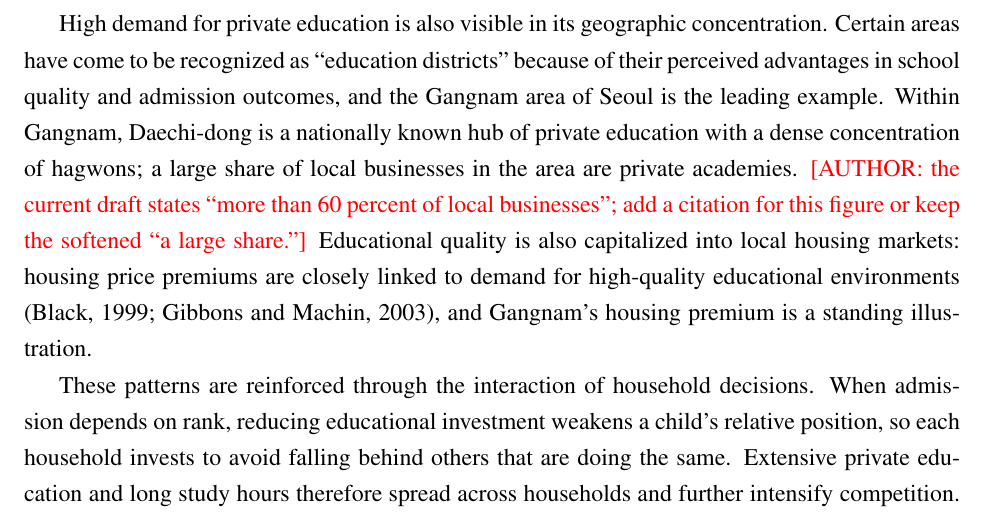
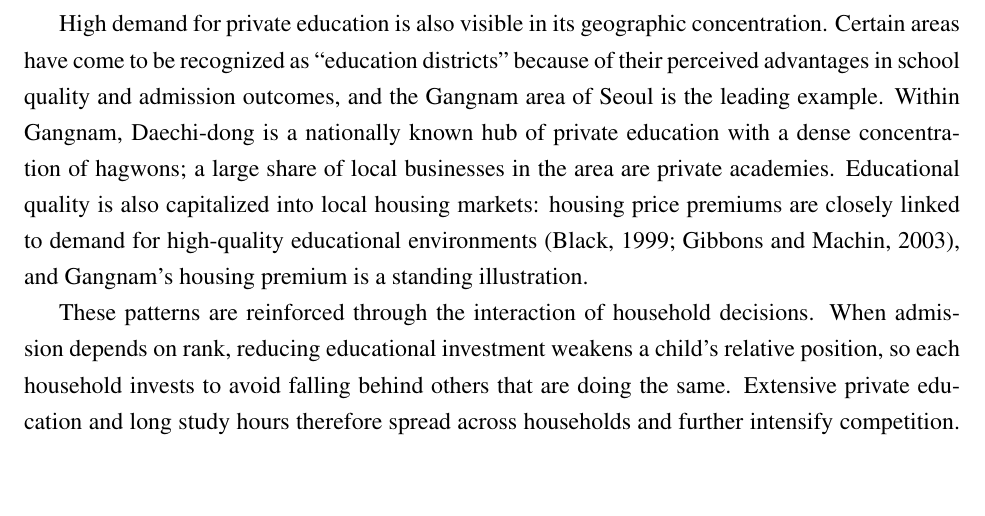
Before and after one commit to lsy9816/ResWork, a LaTeX paper (ADHD.tex): part of page 6 of 24, cut so that both start at the same text, the shorter picture padded with empty space. Compiled offline with pdfLaTeX.

Commit message:
Remove non-actionable AUTHOR note on Daechi-dong share
Co-Authored-By: Claude Sonnet 5.5 <noreply@anthropic.com>
Claude-Session: https://claude.ai/code/session_016JGJLRkvoNHs5Budxt5MvT

```diff
--- a/ADHD.tex
+++ b/ADHD.tex
@@ -86,7 +86,7 @@ The CSAT is administered simultaneously across the country on a single Thursday
 
 This competitive environment manifests in long study hours and heavy investment in private education, delivered largely through private academies called \textit{hagwons}. In 2024, about 80 percent of elementary, middle, and high school students participated in private education, and participation among elementary school students reached 87.7 percent, indicating that academic pressure begins at an early age \citep{statkorea2025}. Private education expenditures rose from 18.7 trillion KRW in 2017 to 29.2 trillion KRW in 2024, even as the school-age population steadily declined \citep{statkorea2025}.
 
-High demand for private education is also visible in its geographic concentration. Certain areas have come to be recognized as ``education districts'' because of their perceived advantages in school quality and admission outcomes, and the Gangnam area of Seoul is the leading example. Within Gangnam, Daechi-dong is a nationally known hub of private education with a dense concentration of hagwons; a large share of local businesses in the area are private academies. \todo{AUTHOR: the current draft states ``more than 60 percent of local businesses''; add a citation for this figure or keep the softened ``a large share.''} Educational quality is also capitalized into local housing markets: housing price premiums are closely linked to demand for high-quality educational environments \citep{black1999,gibbons2003}, and Gangnam's housing premium is a standing illustration.
+High demand for private education is also visible in its geographic concentration. Certain areas have come to be recognized as ``education districts'' because of their perceived advantages in school quality and admission outcomes, and the Gangnam area of Seoul is the leading example. Within Gangnam, Daechi-dong is a nationally known hub of private education with a dense concentration of hagwons; a large share of local businesses in the area are private academies. Educational quality is also capitalized into local housing markets: housing price premiums are closely linked to demand for high-quality educational environments \citep{black1999,gibbons2003}, and Gangnam's housing premium is a standing illustration.
 
 These patterns are reinforced through the interaction of household decisions. When admission depends on rank, reducing educational investment weakens a child's relative position, so each household invests to avoid falling behind others that are doing the same. Extensive private education and long study hours therefore spread across households and further intensify competition. Each household's choice is individually rational, but because the competition is over ranks, the resulting increase in aggregate human capital may be limited; \citet{kim2024} show quantitatively that such status externalities generate socially excessive education spending in Korea. This logic implies that households facing intense local competition may adopt costly practices that confer little social benefit, including, as we document below, prescription stimulant use that rises and falls with a high-stakes exam.
 
```
